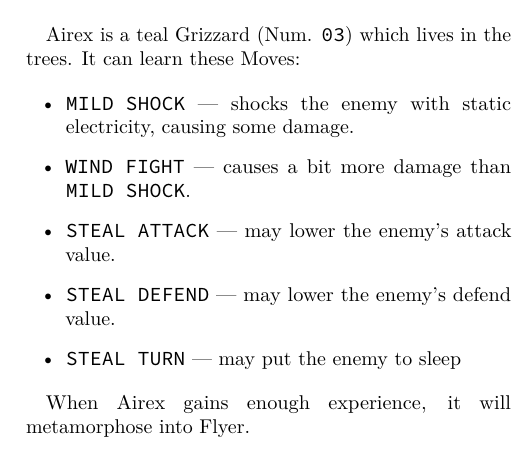
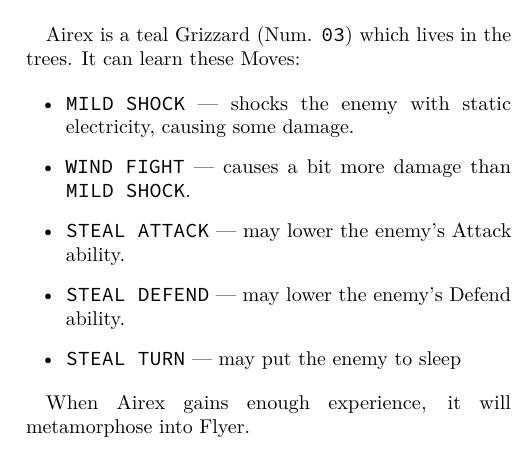
Before and after one commit to brpocock/grizzards, a LaTeX thesis (Manual/Grizzards.tex): part of one column of page 15 of 19, cut so that both start at the same text. Compiled offline with LuaLaTeX.

Commit message:
abilities (consistently)

```diff
--- a/Manual/Grizzards.tex
+++ b/Manual/Grizzards.tex
@@ -968,8 +968,8 @@ It can learn these Moves:
 \item \texttt{MILD SHOCK} --- shocks  the enemy with static electricity,
   causing some damage.
 \item \texttt{WIND FIGHT} --- causes a bit more damage than \texttt{MILD SHOCK}.
-\item \texttt{STEAL ATTACK} --- may lower the enemy's attack value.
-\item \texttt{STEAL DEFEND} --- may lower the enemy's defend value.
+\item \texttt{STEAL ATTACK} --- may lower the enemy's Attack ability.
+\item \texttt{STEAL DEFEND} --- may lower the enemy's Defend ability.
 \item \texttt{STEAL TURN} --- may put the enemy to sleep
 \end{itemize}
 
```
Also changed, not shown: Manual/Grizzards.tex (2 more changed lines).
